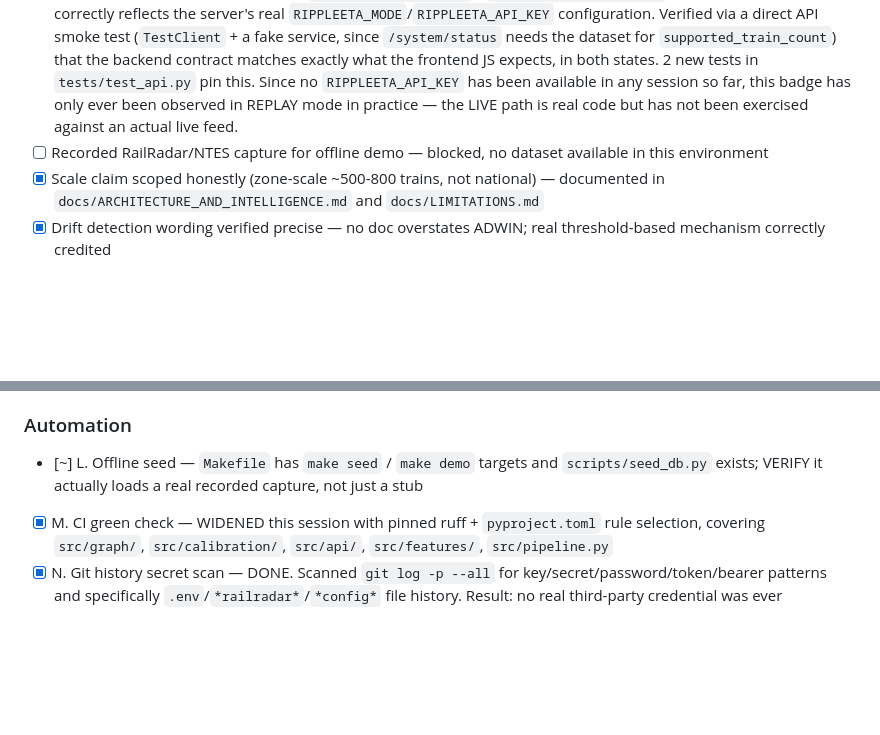
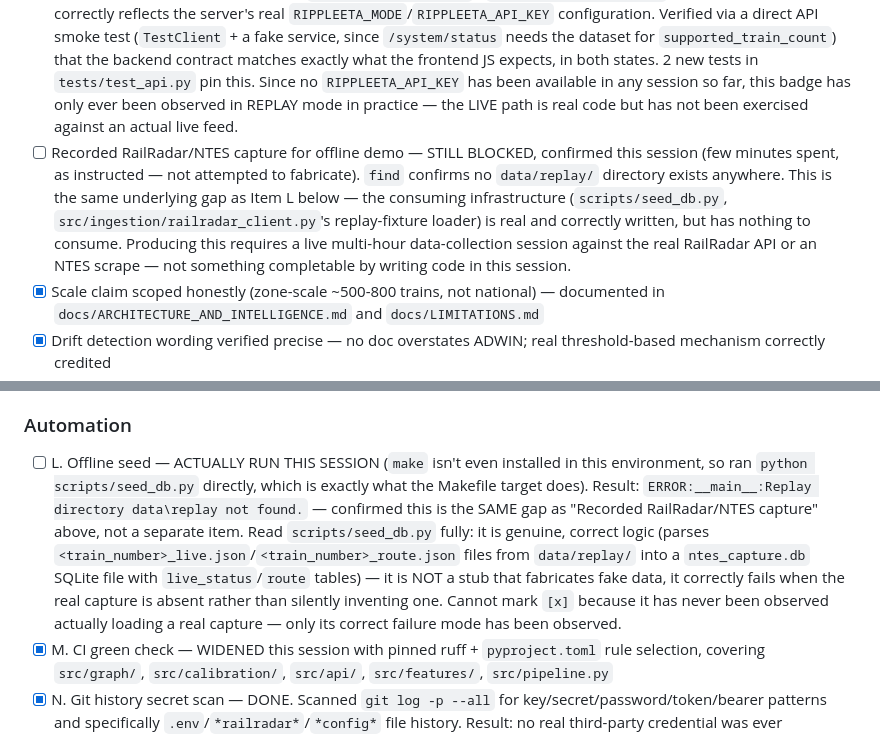
Before and after one commit to gogoiboss/demo1, a Markdown page: ROUND2_READINESS.md, 2 parts joined by grey strips. Drawn GitHub-style; blank space fills up the shorter version.

Commit message:
docs: confirm RailRadar capture and offline seed are the same gap (Task 3.2, Item L)
Spent a few minutes confirming the RailRadar/NTES capture doesn't
exist (find turns up no data/replay/ anywhere), then actually ran
python scripts/seed_db.py (the exact command make seed runs — make
itself isn't installed in this environment) rather than assuming.
Result: "Replay directory data\replay not found." Read seed_db.py in
full: it's genuine, correct logic that parses real capture JSON files
into a SQLite db, not a stub that fabricates fake data — it correctly
fails closed when the real capture is absent. Confirms these are the
same underlying gap, exactly as suspected: producing the capture
requires a live multi-hour data-collection session, not code.

Co-Authored-By: Claude Sonnet 5 <noreply@anthropic.com>
Claude-Session: https://claude.ai/code/session_014BeMDkGo4t4xsWSic8B51o

```diff
--- a/ROUND2_READINESS.md
+++ b/ROUND2_READINESS.md
@@ -11,7 +11,7 @@
 - [x] Hard vs soft conflict framing — implemented in `src/graph/timed_event_graph.py` docstring and edge typing
 - [x] SHAP evidence surfaced through the API (`/predict/{train_id}`) — was computed, was silently dropped, now wired through with a test
 - [x] Live/Replay toggle in dashboard — CONFIRMED THIS SESSION: already existed and works, was just never verified. `dashboard/app.js`'s `updateMode()` reads `/system/status` and drives a real, visible `<div class="ticker-mode">` badge present in every stakeholder view's HTML (`passenger.html`, `station-master.html`, `crew.html`, `feeder.html`, `maintenance.html`, `control.html`, `sandbox.html`), showing "LIVE FEED" (green) vs "REPLAY" (amber) with genuinely distinct CSS (`.ticker-mode.is-live` / `.ticker-mode.is-replay`). Not a silent fallback — it correctly reflects the server's real `RIPPLEETA_MODE`/`RIPPLEETA_API_KEY` configuration. Verified via a direct API smoke test (`TestClient` + a fake service, since `/system/status` needs the dataset for `supported_train_count`) that the backend contract matches exactly what the frontend JS expects, in both states. 2 new tests in `tests/test_api.py` pin this. Since no `RIPPLEETA_API_KEY` has been available in any session so far, this badge has only ever been observed in REPLAY mode in practice — the LIVE path is real code but has not been exercised against an actual live feed.
-- [ ] Recorded RailRadar/NTES capture for offline demo — blocked, no dataset available in this environment
+- [ ] Recorded RailRadar/NTES capture for offline demo — STILL BLOCKED, confirmed this session (few minutes spent, as instructed — not attempted to fabricate). `find` confirms no `data/replay/` directory exists anywhere. This is the same underlying gap as Item L below — the consuming infrastructure (`scripts/seed_db.py`, `src/ingestion/railradar_client.py`'s replay-fixture loader) is real and correctly written, but has nothing to consume. Producing this requires a live multi-hour data-collection session against the real RailRadar API or an NTES scrape — not something completable by writing code in this session.
 - [x] Scale claim scoped honestly (zone-scale ~500-800 trains, not national) — documented in `docs/ARCHITECTURE_AND_INTELLIGENCE.md` and `docs/LIMITATIONS.md`
 - [x] Drift detection wording verified precise — no doc overstates ADWIN; real threshold-based mechanism correctly credited
 - [ ] One full stakeholder dashboard verified end-to-end with live/replay data — needs manual verification with real data
@@ -38,7 +38,7 @@
 - [x] K. Incremental propagation — FIXED THIS SESSION (was broken, not just unverified): `propagate_incremental()` derived its recompute boundary from `changed_nodes` alone, which is unsafe — a two-independent-train reproduction showed it silently returning 0.0 for a delay's own downstream cascade when an unrelated node sorted later in topo order. Fixed to derive the boundary from the full `delays` set instead (always safe — see commit `07bb3ea`). New regression test `test_incremental_propagation_matches_full_pass_when_changed_node_sorts_later` in `tests/test_graph_boundaries.py` fails against the pre-fix code and passes against the fix. Not used in the live serving path (only `eval/bench_propagation.py`'s benchmark), so no prediction was ever affected — but the benchmark's own "incremental" timing number was previously computed from a function that silently gave wrong answers whenever it was actually exercising the intended single-train-update case.
 
 ### Automation
-- [~] L. Offline seed — `Makefile` has `make seed` / `make demo` targets and `scripts/seed_db.py` exists; VERIFY it actually loads a real recorded capture, not just a stub
+- [ ] L. Offline seed — ACTUALLY RUN THIS SESSION (`make` isn't even installed in this environment, so ran `python scripts/seed_db.py` directly, which is exactly what the Makefile target does). Result: `ERROR:__main__:Replay directory data\replay not found.` — confirmed this is the SAME gap as "Recorded RailRadar/NTES capture" above, not a separate item. Read `scripts/seed_db.py` fully: it is genuine, correct logic (parses `<train_number>_live.json`/`<train_number>_route.json` files from `data/replay/` into a `ntes_capture.db` SQLite file with `live_status`/`route` tables) — it is NOT a stub that fabricates fake data, it correctly fails when the real capture is absent rather than silently inventing one. Cannot mark `[x]` because it has never been observed actually loading a real capture — only its correct failure mode has been observed.
 - [x] M. CI green check — WIDENED this session with pinned ruff + `pyproject.toml` rule selection, covering `src/graph/`, `src/calibration/`, `src/api/`, `src/features/`, `src/pipeline.py`
 - [x] N. Git history secret scan — DONE. Scanned `git log -p --all` for key/secret/password/token/bearer patterns and specifically `.env`/`*railradar*`/`*config*` file history. Result: no real third-party credential was ever committed — RailRadar/NTES API key references in history are all clearly-labeled placeholders (`rr_live_YOUR_API_KEY`, `your-ministry-key`) or correctly sourced from environment variables; only `.env.example` (never a real `.env`) was ever tracked. **One real, currently-live weakness found and fixed**: `src/api/auth.py` had a hardcoded fallback JWT signing secret (`'super-secret-rippleeta-key'`) committed to git and used whenever the `JWT_SECRET` env var was unset — anyone with repo access could read it and forge valid session tokens. Fixed to generate a fresh random secret per process start instead when unset (sessions just don't survive a restart, which is safe); `.env.example` now documents setting a real `JWT_SECRET` for production. This was an internal secret with no external provider to rotate — the fix itself is the mitigation.
   - **Follow-up verified this session**: traced the actual auth flow (`src/api/auth.py`) and confirmed the concern was real — RippleETA issues its own 12-hour session JWT (`create_session_token`, stored in the `rippleeta_session` cookie) and validates *that* on every request (`get_current_user` → `verify_session_token`); `verify_google_token` is only used once at initial login. So an unstable signing secret genuinely could drop live sessions. Confirmed the existing fix (`os.environ.get('JWT_SECRET') or secrets.token_hex(32)`) already does the right thing — reads the env var first, generates a random secret ONLY when unset, so a deployment with `JWT_SECRET` set keeps sessions stable across restarts. 4 new tests in `tests/test_jwt_secret_behavior.py` prove: sessions ARE RippleETA's own JWT (not the Google credential); the secret stays stable across simulated restarts when the env var is set (a token from "before" verifies "after"); the random fallback only triggers when unset; and the documented tradeoff (unconfigured restart invalidates prior sessions) is pinned so it can't silently regress into something worse. Also confirmed via `grep -rn "super-secret-rippleeta-key"` that no reference to the old hardcoded value remains anywhere in tracked source — only in this file and `PROGRESS.md` as historical record of the fix, plus one stale local `__pycache__` file (not tracked by git) which was deleted.
```
